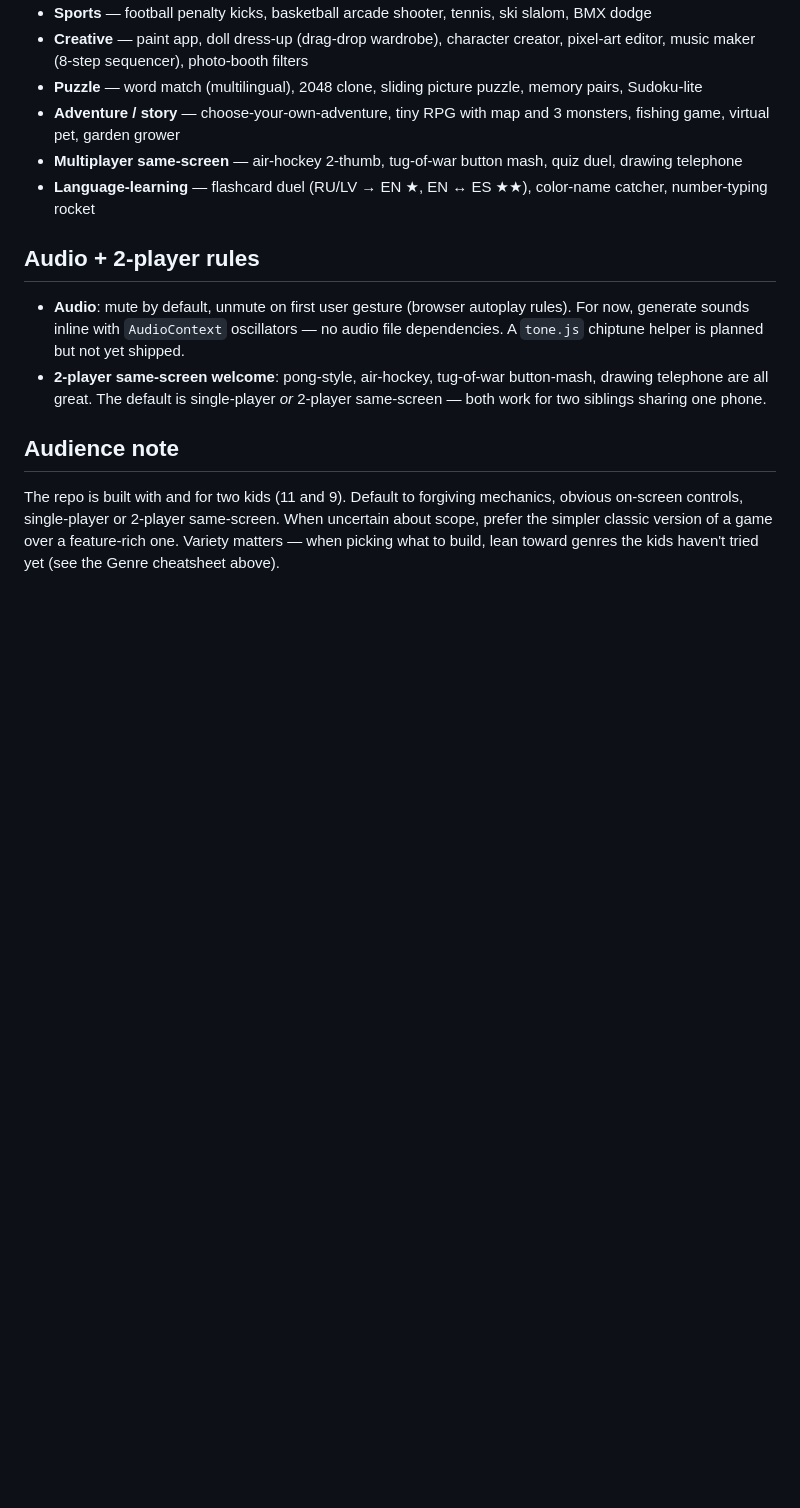
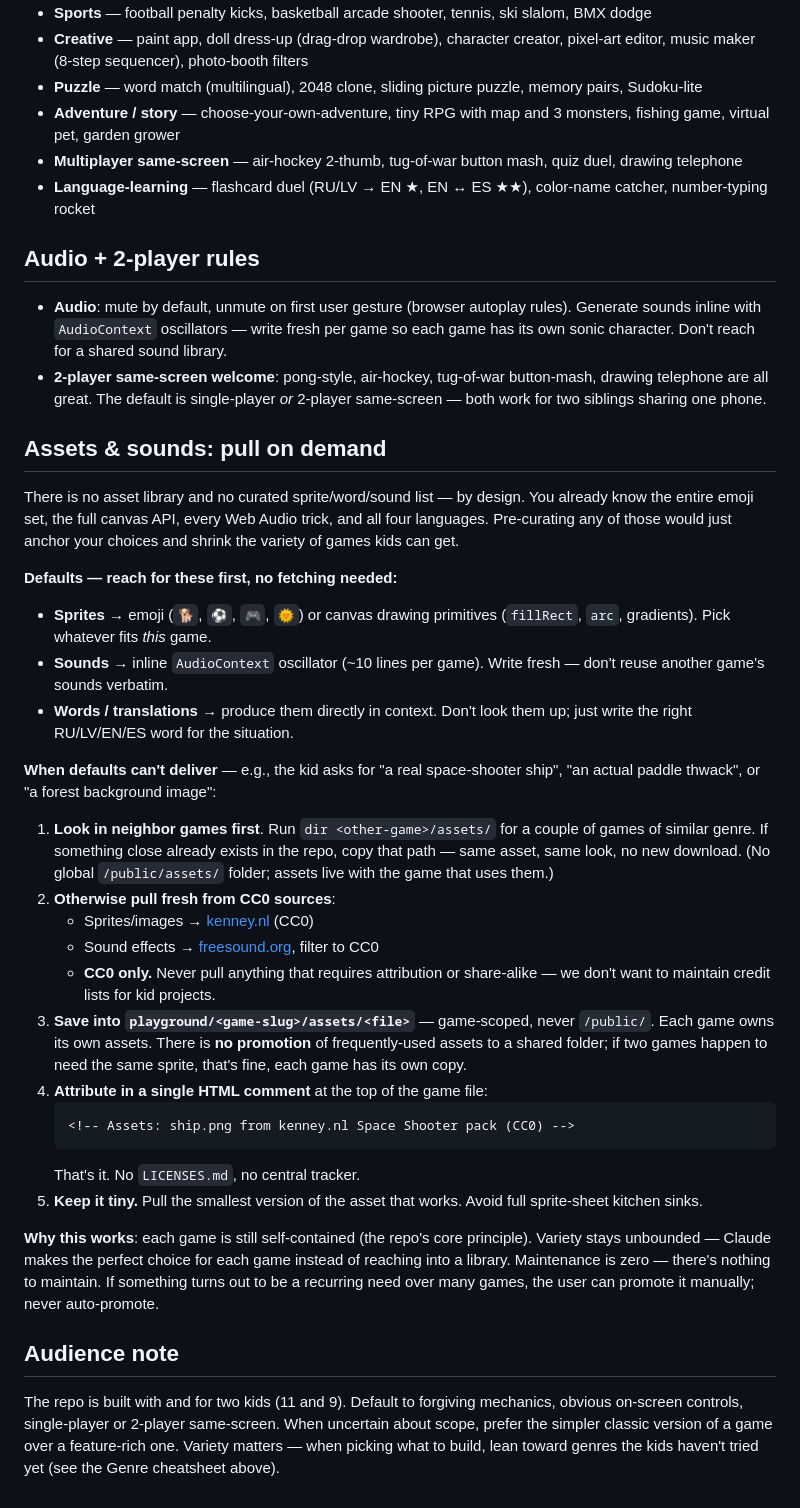
Before and after one commit to samoletovs/playground, a Markdown page: CLAUDE.md, the part around the change. Rendered like a GitHub page; blank space fills up the shorter version.

Commit message:
Add 'pull on demand' assets policy to CLAUDE.md
No asset library, no curated lists. Defaults: emoji + canvas + inline
Web Audio + on-the-spot translations. When kids ask for something the
defaults can't deliver, Claude looks at neighbor games first then pulls
fresh from kenney.nl or freesound.org (CC0 only) into the game-scoped
<game-slug>/assets/ folder. No promotion to shared, no LICENSES.md.

````diff
--- a/CLAUDE.md
+++ b/CLAUDE.md
@@ -122,8 +122,35 @@ When a kid says just "make a game", offer **3 picks from different categories**,
 
 ## Audio + 2-player rules
 
-- **Audio**: mute by default, unmute on first user gesture (browser autoplay rules). For now, generate sounds inline with `AudioContext` oscillators — no audio file dependencies. A `tone.js` chiptune helper is planned but not yet shipped.
+- **Audio**: mute by default, unmute on first user gesture (browser autoplay rules). Generate sounds inline with `AudioContext` oscillators — write fresh per game so each game has its own sonic character. Don't reach for a shared sound library.
 - **2-player same-screen welcome**: pong-style, air-hockey, tug-of-war button-mash, drawing telephone are all great. The default is single-player *or* 2-player same-screen — both work for two siblings sharing one phone.
+
+## Assets & sounds: pull on demand
+
+There is no asset library and no curated sprite/word/sound list — by design. You already know the entire emoji set, the full canvas API, every Web Audio trick, and all four languages. Pre-curating any of those would just anchor your choices and shrink the variety of games kids can get.
+
+**Defaults — reach for these first, no fetching needed:**
+
+- **Sprites** → emoji (`🐕`, `⚽`, `🎮`, `🌞`) or canvas drawing primitives (`fillRect`, `arc`, gradients). Pick whatever fits *this* game.
+- **Sounds** → inline `AudioContext` oscillator (~10 lines per game). Write fresh — don't reuse another game's sounds verbatim.
+- **Words / translations** → produce them directly in context. Don't look them up; just write the right RU/LV/EN/ES word for the situation.
+
+**When defaults can't deliver** — e.g., the kid asks for "a real space-shooter ship", "an actual paddle thwack", or "a forest background image":
+
+1. **Look in neighbor games first**. Run `dir <other-game>/assets/` for a couple of games of similar genre. If something close already exists in the repo, copy that path — same asset, same look, no new download. (No global `/public/assets/` folder; assets live with the game that uses them.)
+2. **Otherwise pull fresh from CC0 sources**:
+   - Sprites/images → [kenney.nl](https://kenney.nl) (CC0)
+   - Sound effects → [freesound.org](https://freesound.org), filter to CC0
+   - **CC0 only.** Never pull anything that requires attribution or share-alike — we don't want to maintain credit lists for kid projects.
+3. **Save into `playground/<game-slug>/assets/<file>`** — game-scoped, never `/public/`. Each game owns its own assets. There is **no promotion** of frequently-used assets to a shared folder; if two games happen to need the same sprite, that's fine, each game has its own copy.
+4. **Attribute in a single HTML comment** at the top of the game file:
+   ```html
+   <!-- Assets: ship.png from kenney.nl Space Shooter pack (CC0) -->
+   ```
+   That's it. No `LICENSES.md`, no central tracker.
+5. **Keep it tiny.** Pull the smallest version of the asset that works. Avoid full sprite-sheet kitchen sinks.
+
+**Why this works**: each game is still self-contained (the repo's core principle). Variety stays unbounded — Claude makes the perfect choice for each game instead of reaching into a library. Maintenance is zero — there's nothing to maintain. If something turns out to be a recurring need over many games, the user can promote it manually; never auto-promote.
 
 ## Audience note
 
````
